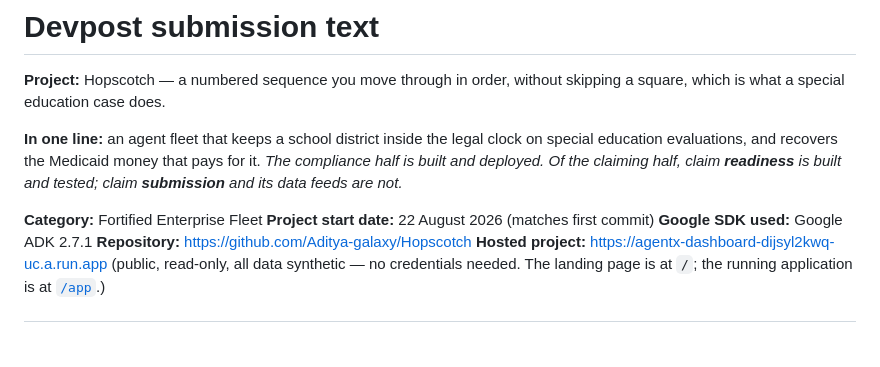
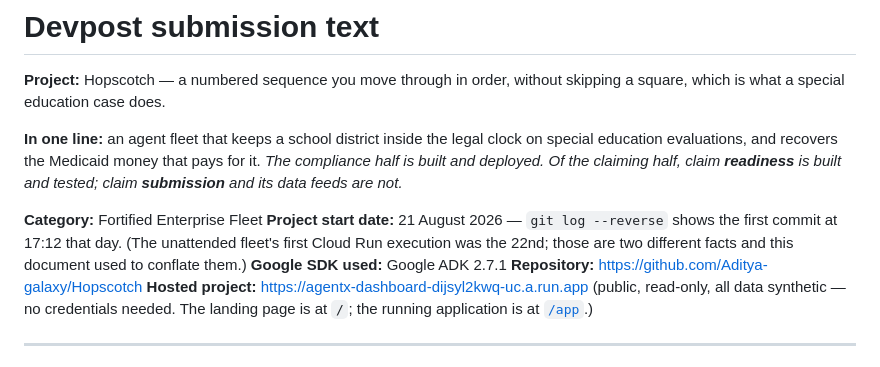
Before and after one commit to Aditya-galaxy/Hopscotch, a Markdown page: docs/submission/devpost.md, the part around the change. GitHub-like rendering; blank space fills up the shorter version.

Commit message:
Correct the stated project start date
The submission text said 22 August and claimed it matched the first commit. It
does not: git log --reverse puts the first commit at 21 August, 17:12. The 22nd
is when the tick job first executed on Cloud Run -- a real fact about unattended
operation, and a different one. A start date that disagrees with the repository
a judge can open is exactly the kind of small wrongness that makes them check
everything else.

```diff
--- a/docs/submission/devpost.md
+++ b/docs/submission/devpost.md
@@ -10,7 +10,7 @@ pays for it. *The compliance half is built and deployed. Of the claiming half, c
 not.*
 
 **Category:** Fortified Enterprise Fleet
-**Project start date:** 22 August 2026 (matches first commit)
+**Project start date:** 21 August 2026 — `git log --reverse` shows the first commit at 17:12 that day. (The unattended fleet's first Cloud Run execution was the 22nd; those are two different facts and this document used to conflate them.)
 **Google SDK used:** Google ADK 2.7.1
 **Repository:** https://github.com/Aditya-galaxy/Hopscotch
 **Hosted project:** https://agentx-dashboard-dijsyl2kwq-uc.a.run.app
```
